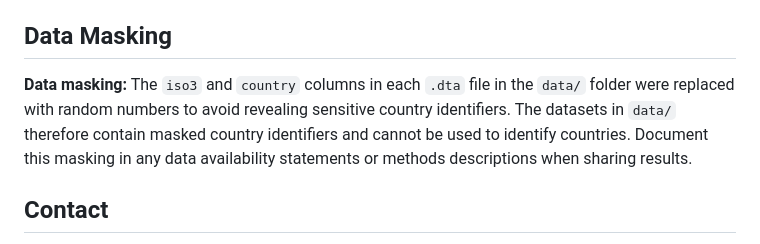
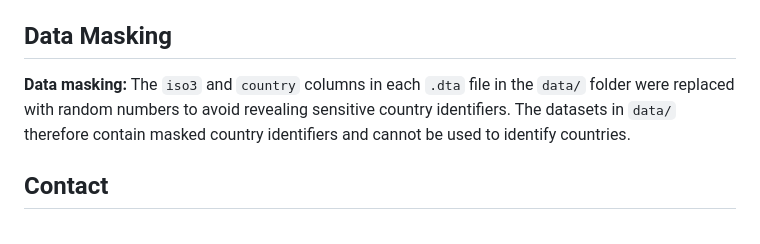
Before and after one commit to SkylarZeng/global_amr_governance_2017-2022, a Markdown page: Figure_5/README.md, the part around the change. GitHub-like rendering.

Commit message:
Refine data masking section in README
Removed redundancy in data masking explanation.

```diff
--- a/Figure_5/README.md
+++ b/Figure_5/README.md
@@ -101,7 +101,7 @@ The analysis consists of three main components:
 
 ## Data Masking
 
-**Data masking:** The `iso3` and `country` columns in each `.dta` file in the `data/` folder were replaced with random numbers to avoid revealing sensitive country identifiers. The datasets in `data/` therefore contain masked country identifiers and cannot be used to identify countries. Document this masking in any data availability statements or methods descriptions when sharing results.
+**Data masking:** The `iso3` and `country` columns in each `.dta` file in the `data/` folder were replaced with random numbers to avoid revealing sensitive country identifiers. The datasets in `data/` therefore contain masked country identifiers and cannot be used to identify countries.
 
 ## Contact
 
```
